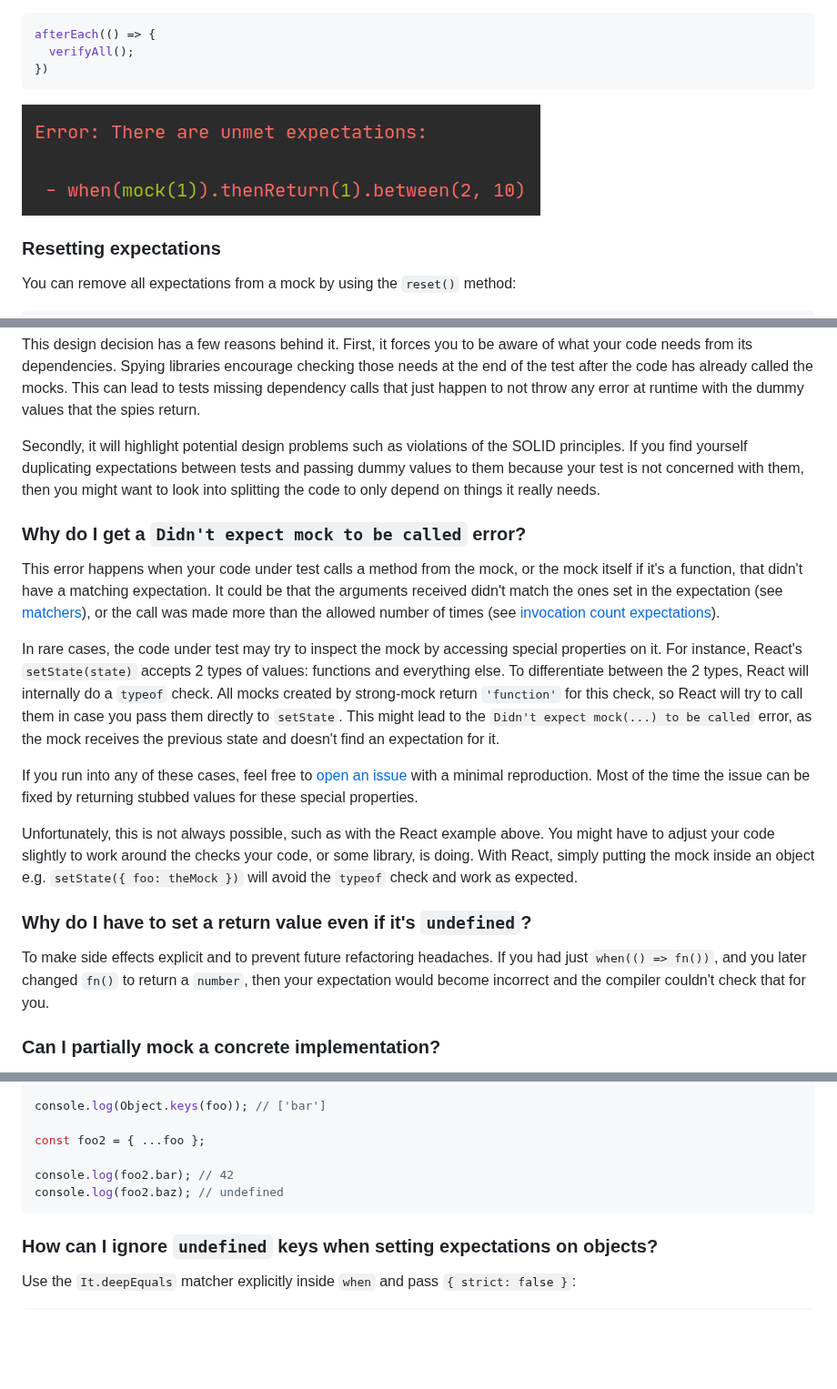
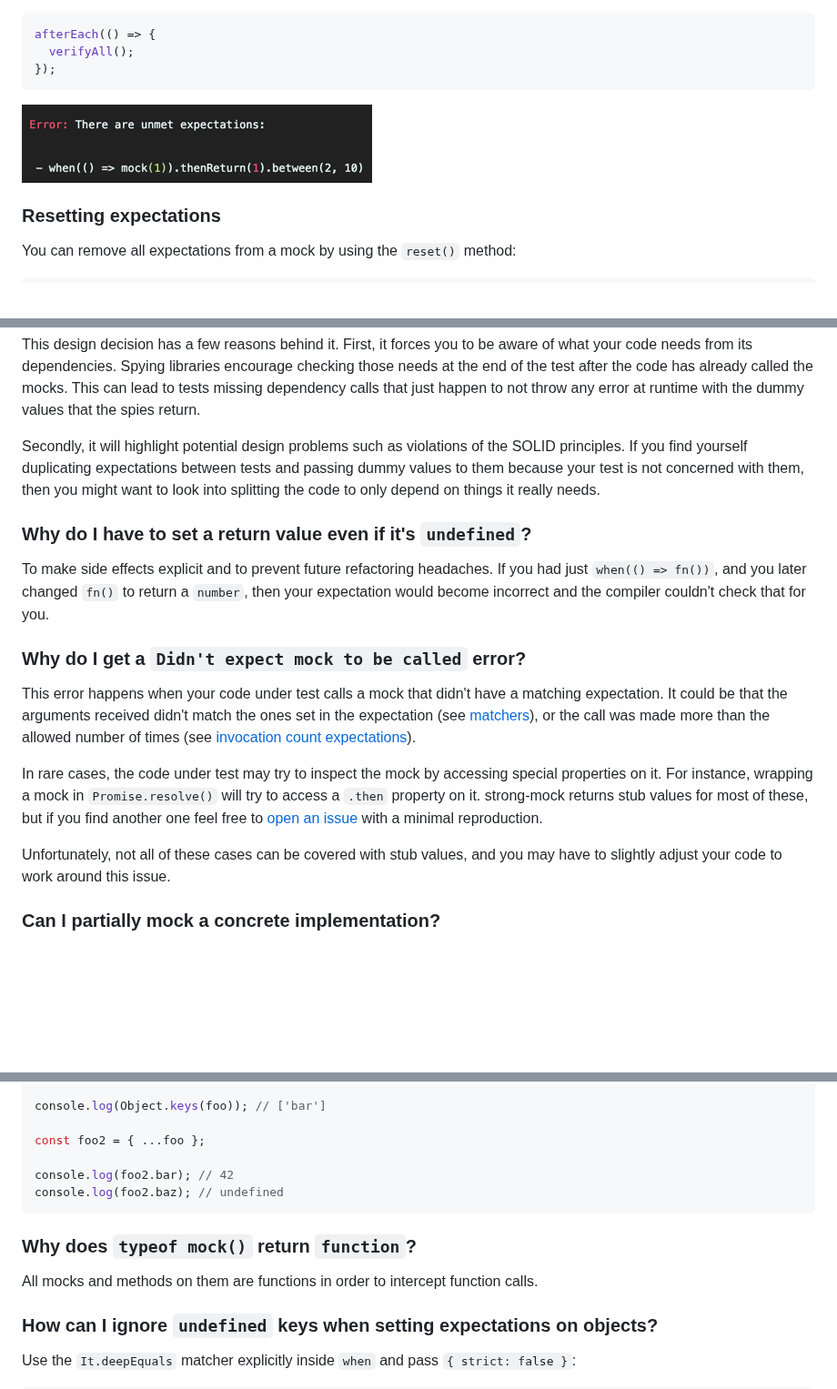
Before and after one commit to NiGhTTraX/strong-mock, a Markdown page: README.md, 3 parts joined by grey strips. Shown at 91% size. Rendered like a GitHub page; pictures changed too: media/verify.png; blank space fills up the shorter version.

Commit message:
docs: Update README

````diff
--- a/README.md
+++ b/README.md
@@ -270,10 +271,10 @@ It is recommended that you call `verify()` on your mocks at the end of every tes
 ```typescript
 afterEach(() => {
   verifyAll();
-})
+});
 ```
 
-![verify error](./media/verify.png)
+![verify error](media/verify.png)
 
 ### Resetting expectations
 
@@ -490,19 +491,17 @@ This design decision has a few reasons behind it. First, it forces you to be awa
 
 Secondly, it will highlight potential design problems such as violations of the SOLID principles. If you find yourself duplicating expectations between tests and passing dummy values to them because your test is not concerned with them, then you might want to look into splitting the code to only depend on things it really needs.
 
-### Why do I get a `Didn't expect mock to be called` error?
-
-This error happens when your code under test calls a method from the mock, or the mock itself if it's a function, that didn't have a matching expectation. It could be that the arguments received didn't match the ones set in the expectation (see [matchers](#matchers-1)), or the call was made more than the allowed number of times (see [invocation count expectations](#setting-invocation-count-expectations)).
-
-In rare cases, the code under test may try to inspect the mock by accessing special properties on it. For instance, React's `setState(state)` accepts 2 types of values: functions and everything else. To differentiate between the 2 types, React will internally do a `typeof` check. All mocks created by strong-mock return `'function'` for this check, so React will try to call them in case you pass them directly to `setState`. This might lead to the `Didn't expect mock(...) to be called` error, as the mock receives the previous state and doesn't find an expectation for it.
-
-If you run into any of these cases, feel free to [open an issue](https://github.com/NiGhTTraX/strong-mock/issues) with a minimal reproduction. Most of the time the issue can be fixed by returning stubbed values for these special properties.
-
-Unfortunately, this is not always possible, such as with the React example above. You might have to adjust your code slightly to work around the checks your code, or some library, is doing. With React, simply putting the mock inside an object e.g. `setState({ foo: theMock })` will avoid the `typeof` check and work as expected.
-
 ### Why do I have to set a return value even if it's `undefined`?
 
 To make side effects explicit and to prevent future refactoring headaches. If you had just `when(() => fn())`, and you later changed `fn()` to return a `number`, then your expectation would become incorrect and the compiler couldn't check that for you.
+
+### Why do I get a `Didn't expect mock to be called` error?
+
+This error happens when your code under test calls a mock that didn't have a matching expectation. It could be that the arguments received didn't match the ones set in the expectation (see [matchers](#matchers-1)), or the call was made more than the allowed number of times (see [invocation count expectations](#setting-invocation-count-expectations)).
+
+In rare cases, the code under test may try to inspect the mock by accessing special properties on it. For instance, wrapping a mock in `Promise.resolve()` will try to access a `.then` property on it. strong-mock returns stub values for most of these, but if you find another one feel free to [open an issue](https://github.com/NiGhTTraX/strong-mock/issues) with a minimal reproduction.
+
+Unfortunately, not all of these cases can be covered with stub values, and you may have to slightly adjust your code to work around this issue.
 
 ### Can I partially mock a concrete implementation?
 
@@ -546,6 +545,10 @@ console.log(foo2.bar); // 42
 console.log(foo2.baz); // undefined
 ```
 
+### Why does `typeof mock()` return `function`?
+
+All mocks and methods on them are functions in order to intercept function calls.
+
 ### How can I ignore `undefined` keys when setting expectations on objects?
 
 Use the `It.deepEquals` matcher explicitly inside `when` and pass `{ strict: false }`:
````
Also changed, not shown: other parts of README.md (+2 -1 lines).
